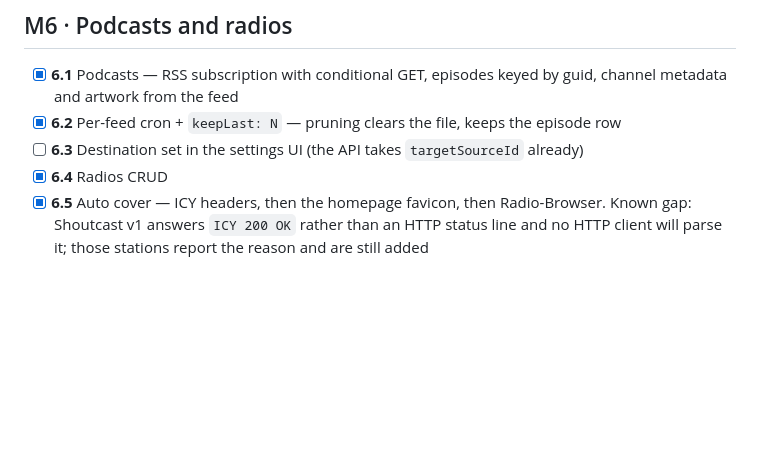
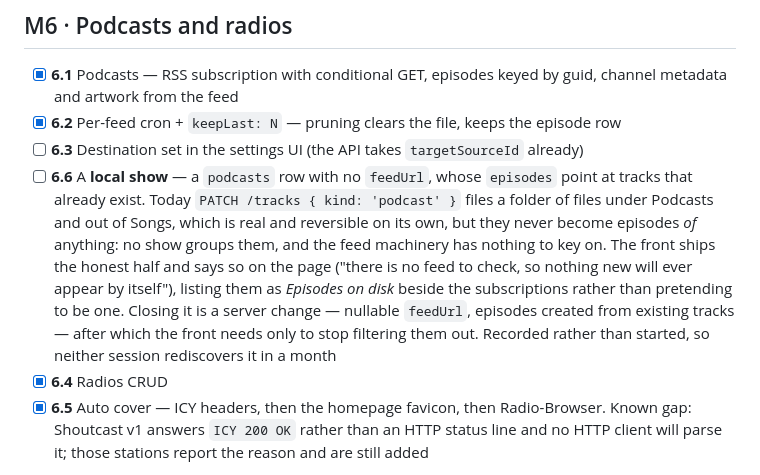
Before and after one commit to Frulko/jukebox, a Markdown page: TODO.md, the part around the change. Rendered like a GitHub page; blank space fills up the shorter version.

Commit message:
docs(todo): record the local-show gap in podcasts
Surfaced while the front was building "add a podcast from a folder". Flipping
a track to kind: podcast files it under Podcasts and out of Songs -- real,
reversible, no bytes moved -- but it does not make the track an episode of
anything, because an episode belongs to a podcasts row and a folder has none.

The front is shipping the honest half and saying so on the page rather than
implying a subscription that does not exist. This records what closing it
would take, on the server side where it belongs: a podcasts row with a
nullable feedUrl and episodes built from existing tracks.

Written down because both sessions worked it out independently in the same
hour, which is exactly the kind of thing that gets rediscovered in a month.

```diff
--- a/TODO.md
+++ b/TODO.md
@@ -273,6 +273,16 @@ hands out a URL.
       channel metadata and artwork from the feed
 - [x] **6.2** Per-feed cron + `keepLast: N` — pruning clears the file, keeps the episode row
 - [ ] **6.3** Destination set in the settings UI (the API takes `targetSourceId` already)
+- [ ] **6.6** A **local show** — a `podcasts` row with no `feedUrl`, whose `episodes` point at
+      tracks that already exist. Today `PATCH /tracks { kind: 'podcast' }` files a folder of
+      files under Podcasts and out of Songs, which is real and reversible on its own, but they
+      never become episodes *of* anything: no show groups them, and the feed machinery has
+      nothing to key on. The front ships the honest half and says so on the page ("there is no
+      feed to check, so nothing new will ever appear by itself"), listing them as *Episodes on
+      disk* beside the subscriptions rather than pretending to be one. Closing it is a server
+      change — nullable `feedUrl`, episodes created from existing tracks — after which the
+      front needs only to stop filtering them out. Recorded rather than started, so neither
+      session rediscovers it in a month
 - [x] **6.4** Radios CRUD
 - [x] **6.5** Auto cover — ICY headers, then the homepage favicon, then Radio-Browser.
       Known gap: Shoutcast v1 answers `ICY 200 OK` rather than an HTTP status line and
```
